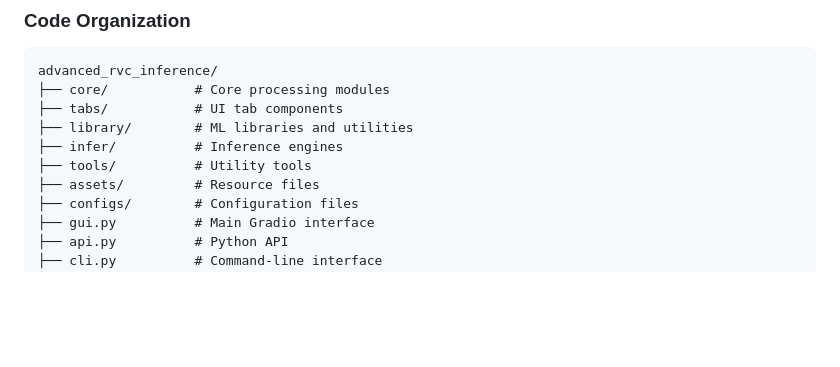
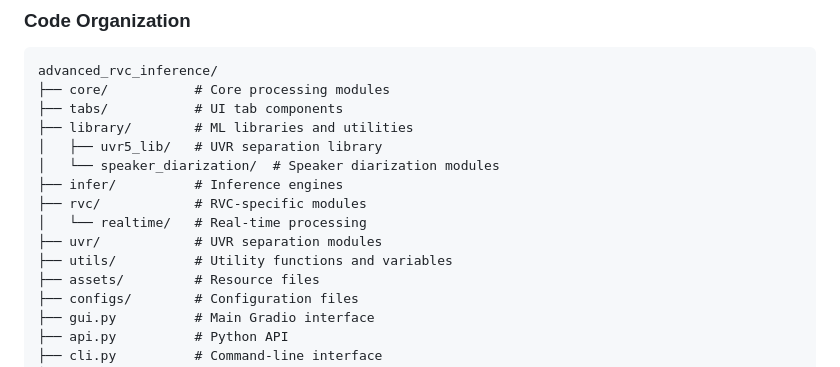
Before and after one commit to ArkanDash/Advanced-RVC-Inference, a Markdown page: CONTRIBUTING.md, the part around the change. Drawn GitHub-style; blank space fills up the shorter version.

```diff
--- a/CONTRIBUTING.md
+++ b/CONTRIBUTING.md
@@ -138,8 +138,13 @@ advanced_rvc_inference/
 ├── core/           # Core processing modules
 ├── tabs/           # UI tab components
 ├── library/        # ML libraries and utilities
+│   ├── uvr5_lib/   # UVR separation library
+│   └── speaker_diarization/  # Speaker diarization modules
 ├── infer/          # Inference engines
-├── tools/          # Utility tools
+├── rvc/            # RVC-specific modules
+│   └── realtime/   # Real-time processing
+├── uvr/            # UVR separation modules
+├── utils/          # Utility functions and variables
 ├── assets/         # Resource files
 ├── configs/        # Configuration files
 ├── gui.py          # Main Gradio interface
```
Also changed, not shown: README.md (+70 -1 lines).
